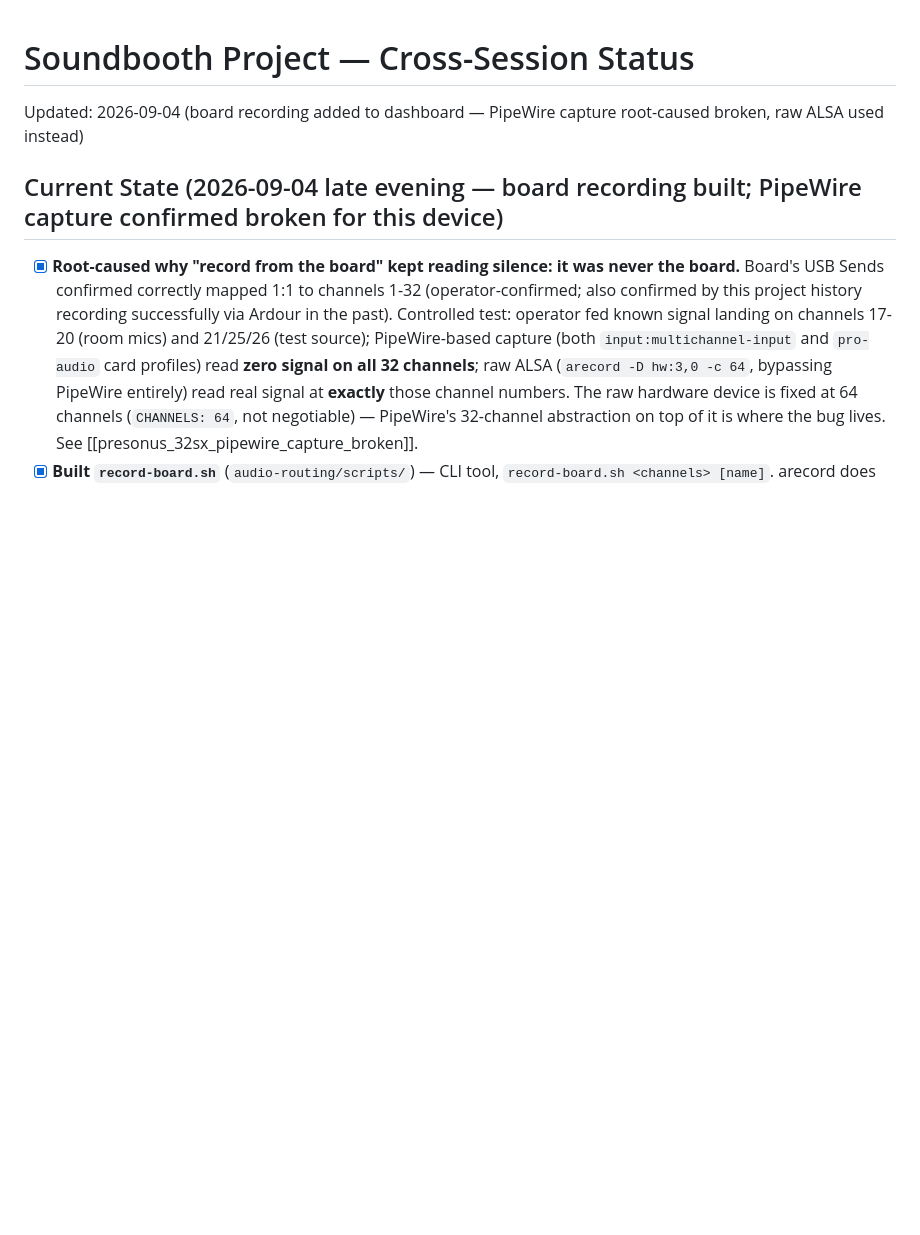
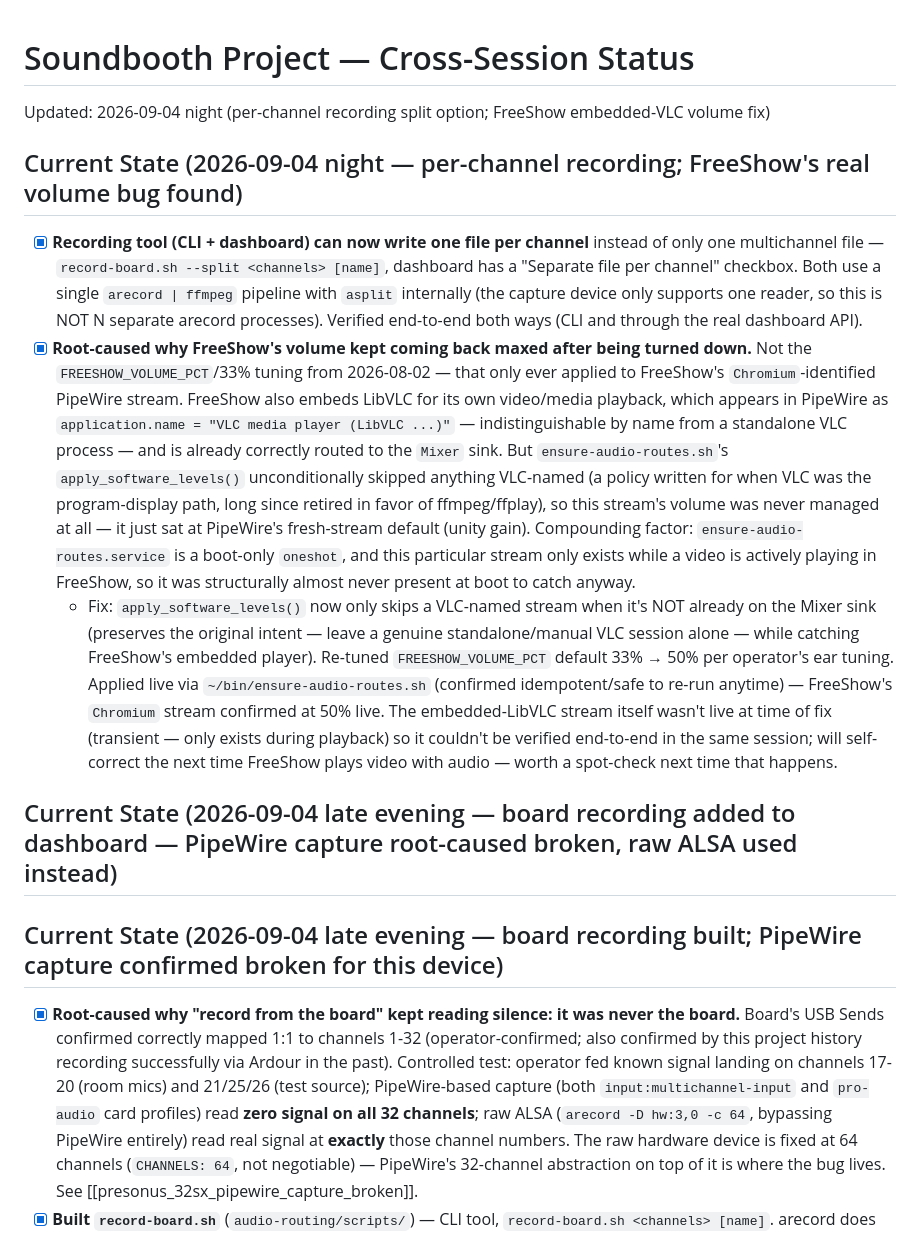
Before and after one commit to joelgraff/bethel-soundbooth-preliminary, a Markdown page: STATUS.md, the part around the change. Drawn GitHub-style; blank space fills up the shorter version.

Commit message:
Log per-channel recording and FreeShow volume fix in STATUS.md
Co-Authored-By: Claude Sonnet 5 <noreply@anthropic.com>
Claude-Session: https://claude.ai/code/session_01XnUfRg6gaWoM2w3oaFQQS6

```diff
--- a/STATUS.md
+++ b/STATUS.md
@@ -1,7 +1,45 @@
 # Soundbooth Project — Cross-Session Status
 
-Updated: 2026-09-04 (board recording added to dashboard — PipeWire capture root-caused broken, raw ALSA used instead)
+Updated: 2026-09-04 night (per-channel recording split option; FreeShow embedded-VLC volume fix)
 
+## Current State (2026-09-04 night — per-channel recording; FreeShow's real volume bug found)
+
+- [x] **Recording tool (CLI + dashboard) can now write one file per channel**
+  instead of only one multichannel file — `record-board.sh --split
+  <channels> [name]`, dashboard has a "Separate file per channel"
+  checkbox. Both use a single `arecord | ffmpeg` pipeline with `asplit`
+  internally (the capture device only supports one reader, so this is
+  NOT N separate arecord processes). Verified end-to-end both ways
+  (CLI and through the real dashboard API).
+- [x] **Root-caused why FreeShow's volume kept coming back maxed after
+  being turned down.** Not the `FREESHOW_VOLUME_PCT`/33% tuning from
+  2026-08-02 — that only ever applied to FreeShow's `Chromium`-identified
+  PipeWire stream. FreeShow also embeds LibVLC for its own video/media
+  playback, which appears in PipeWire as `application.name = "VLC media
+  player (LibVLC ...)"` — indistinguishable by name from a standalone VLC
+  process — and is already correctly routed to the `Mixer` sink. But
+  `ensure-audio-routes.sh`'s `apply_software_levels()` unconditionally
+  skipped anything VLC-named (a policy written for when VLC was the
+  program-display path, long since retired in favor of ffmpeg/ffplay),
+  so this stream's volume was never managed at all — it just sat at
+  PipeWire's fresh-stream default (unity gain). Compounding factor:
+  `ensure-audio-routes.service` is a boot-only `oneshot`, and this
+  particular stream only exists while a video is actively playing in
+  FreeShow, so it was structurally almost never present at boot to catch
+  anyway.
+  - Fix: `apply_software_levels()` now only skips a VLC-named stream when
+    it's NOT already on the Mixer sink (preserves the original intent —
+    leave a genuine standalone/manual VLC session alone — while catching
+    FreeShow's embedded player). Re-tuned `FREESHOW_VOLUME_PCT` default
+    33% → 50% per operator's ear tuning. Applied live via
+    `~/bin/ensure-audio-routes.sh` (confirmed idempotent/safe to re-run
+    anytime) — FreeShow's `Chromium` stream confirmed at 50% live. The
+    embedded-LibVLC stream itself wasn't live at time of fix (transient —
+    only exists during playback) so it couldn't be verified end-to-end in
+    the same session; will self-correct the next time FreeShow plays
+    video with audio — worth a spot-check next time that happens.
+
+## Current State (2026-09-04 late evening — board recording added to dashboard — PipeWire capture root-caused broken, raw ALSA used instead)
 ## Current State (2026-09-04 late evening — board recording built; PipeWire capture confirmed broken for this device)
 
 - [x] **Root-caused why "record from the board" kept reading silence: it
```
